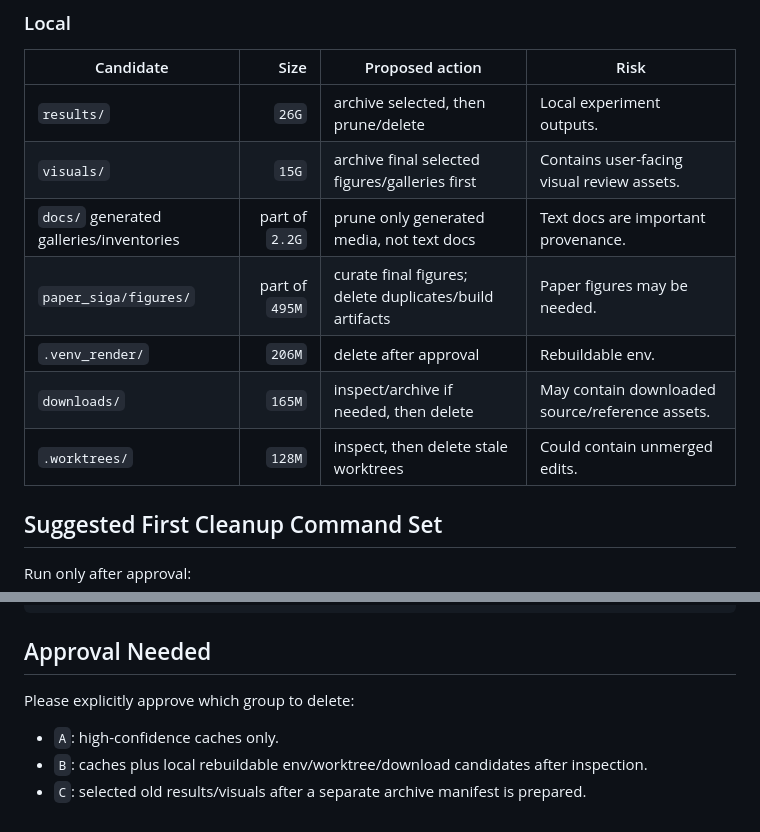
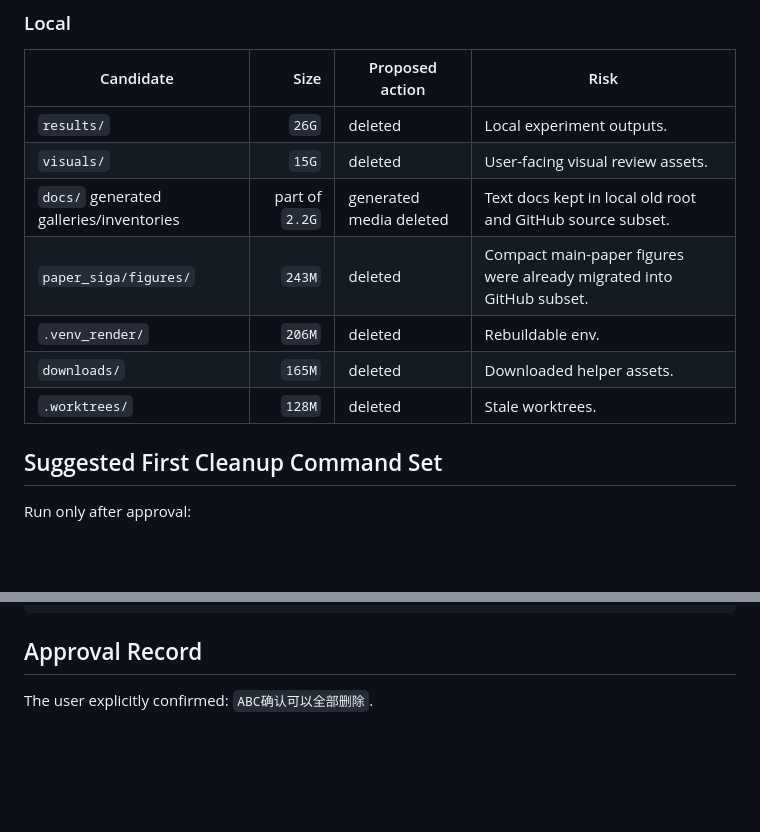
Before and after one commit to RC-Wu/recursive-latent, a Markdown page: docs/migration/deletion_review_20260715.md, 2 parts joined by grey strips. GitHub-like rendering; blank space fills up the shorter version.

Commit message:
record approved artifact cleanup

````diff
--- a/docs/migration/deletion_review_20260715.md
+++ b/docs/migration/deletion_review_20260715.md
@@ -62,13 +119,13 @@ These may contain unique experiment evidence. Do not delete until archived or ex
 
 | Candidate | Size | Proposed action | Risk |
 |---|---:|---|---|
-| `results/` | `26G` | archive selected, then prune/delete | Local experiment outputs. |
-| `visuals/` | `15G` | archive final selected figures/galleries first | Contains user-facing visual review assets. |
-| `docs/` generated galleries/inventories | part of `2.2G` | prune only generated media, not text docs | Text docs are important provenance. |
-| `paper_siga/figures/` | part of `495M` | curate final figures; delete duplicates/build artifacts | Paper figures may be needed. |
-| `.venv_render/` | `206M` | delete after approval | Rebuildable env. |
-| `downloads/` | `165M` | inspect/archive if needed, then delete | May contain downloaded source/reference assets. |
-| `.worktrees/` | `128M` | inspect, then delete stale worktrees | Could contain unmerged edits. |
+| `results/` | `26G` | deleted | Local experiment outputs. |
+| `visuals/` | `15G` | deleted | User-facing visual review assets. |
+| `docs/` generated galleries/inventories | part of `2.2G` | generated media deleted | Text docs kept in local old root and GitHub source subset. |
+| `paper_siga/figures/` | `243M` | deleted | Compact main-paper figures were already migrated into GitHub subset. |
+| `.venv_render/` | `206M` | deleted | Rebuildable env. |
+| `downloads/` | `165M` | deleted | Downloaded helper assets. |
+| `.worktrees/` | `128M` | deleted | Stale worktrees. |
 
 ## Suggested First Cleanup Command Set
 
@@ -99,10 +156,6 @@ find /Users/fanta/code/agent/Code/recursive_3d_generative_growth -type f -name '
 find /Users/fanta/code/agent/Code/recursive_3d_generative_growth -type f -name '.DS_Store' -delete
 ```
 
-## Approval Needed
+## Approval Record
 
-Please explicitly approve which group to delete:
-
-- `A`: high-confidence caches only.
-- `B`: caches plus local rebuildable env/worktree/download candidates after inspection.
-- `C`: selected old results/visuals after a separate archive manifest is prepared.
+The user explicitly confirmed: `ABC确认可以全部删除`.
````
Also changed, not shown: other parts of docs/migration/deletion_review_20260715.md (+80 -23 lines), docs/migration/artifact_manifest_20260715.md (+23 -21 lines).
